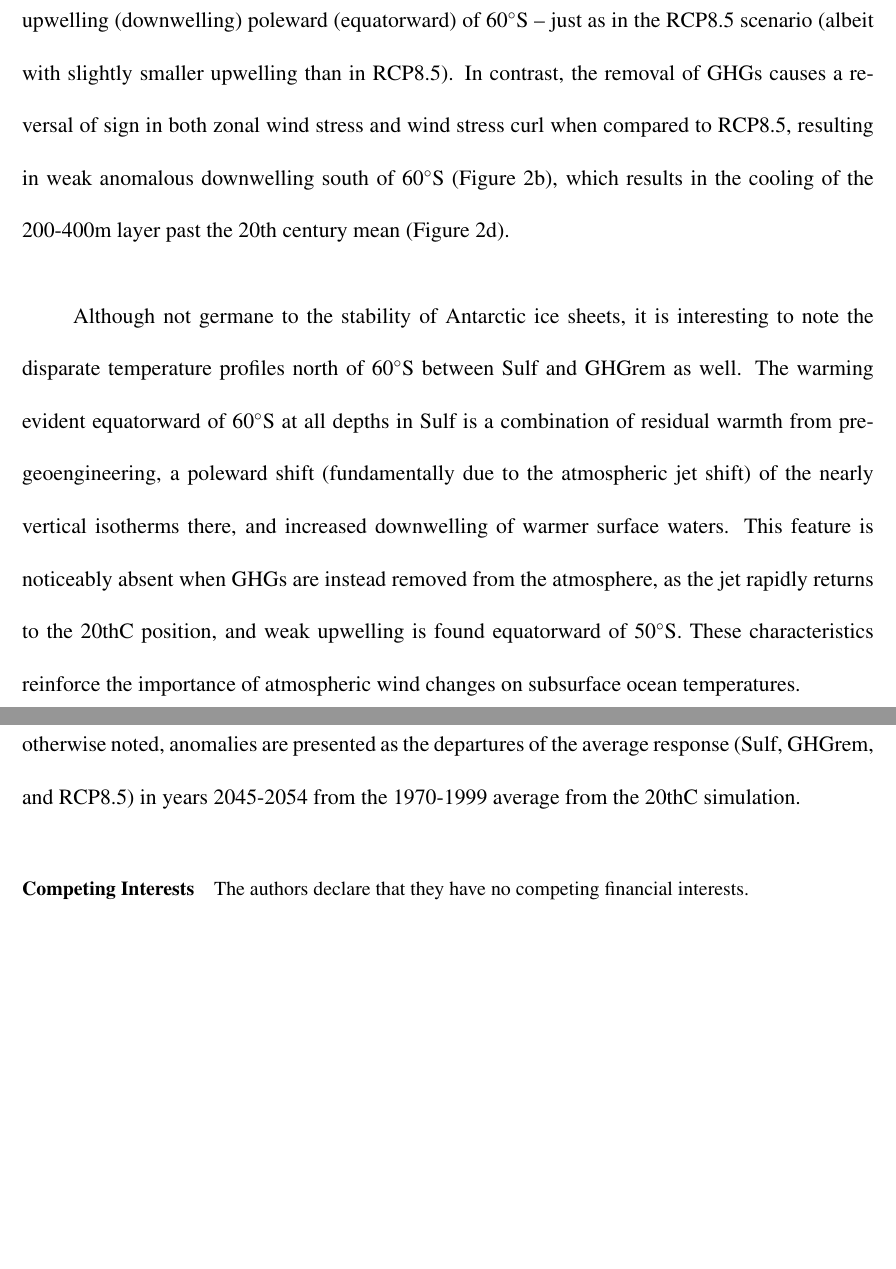
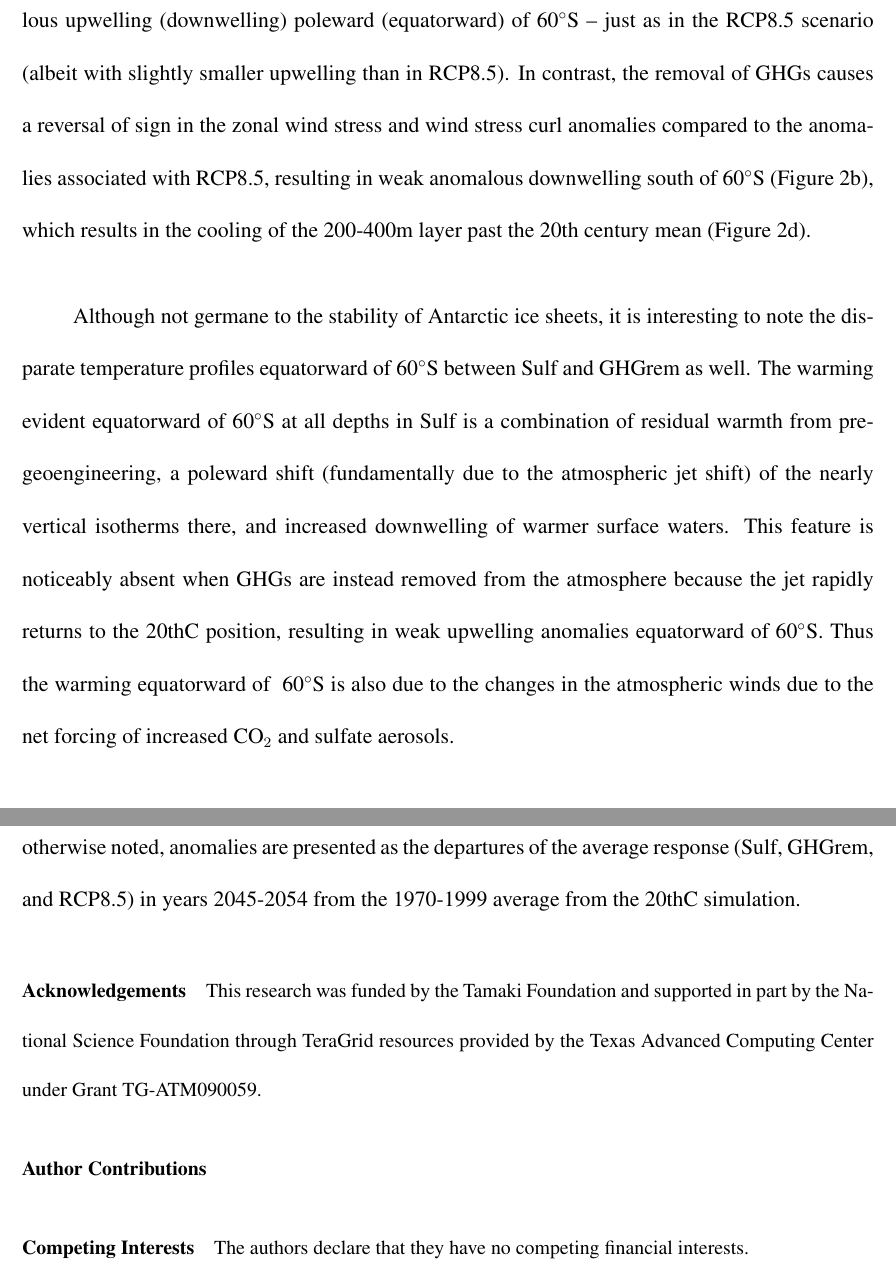
Before and after one commit to kemccusker/geotimepaper3, a LaTeX paper (SRM_WAIS_NatGeo.tex): two parts of pages 9 and 14 of 14 before the commit and two parts of pages 9 and 14 of 15 after it, joined at a grey line, cut so that both start at the same text, the shorter picture padded with empty space. Compiled offline with pdfLaTeX.

Commit message:
Make second round David edits.

```diff
--- a/SRM_WAIS_NatGeo.tex
+++ b/SRM_WAIS_NatGeo.tex
@@ -184,9 +184,11 @@ Small ocean temperature perturbations can have a significant impact on basal mel
 %Drastic reduction of greenhouse gases, however, exhibits smaller residual subsurface warming, particularly near west Antarctica (with the exception of the Weddell Sea, which has similar residual warming in the two scenarios; Figure \ref{fig:shsubtemp}e). Average zonal temperature near the level of ice shelves is 0.25$^\circ$C cooler in the reduced GHG simulation than in Sulf (Figure \ref{fig:shsubtemp}f). Were all of this average extra heat in Sulf to go into basal melt, reducing GHGs rather than deploying stratospheric aerosols would result in 2.5 meters of ``preserved" ice shelf thickness each year.
 The anomalous mid-depth warmth evident south of about 65$^\circ$S and between 200-400m depth in Sulf (Figure \ref{fig:zmtautemp}c) can be understood as anomalous upwelling of relatively warm CDW. This upwelling is caused by increased Ekman pumping that originates from the previously discussed poleward-intensified zonal winds (Figures \ref{fig:shmaps}e) caused by stratospheric aerosols, greenhouse gases \cite{fyfe07}, and their combination here (Figure \ref{fig:zmtautemp}a). Sulfate engineering exhibits a more contracted and slightly weaker region of westerly stress anomaly compared to if no geoengineering were applied (RCP8.5), and exhibits greater easterly stress than RCP8.5 equatorward of about 55$^\circ$S (Figure \ref{fig:zmtautemp}a). The curl of the wind stress shows the regions of anomalous upwelling and downwelling in RCP8.5 are retained in Sulf (Figure \ref{fig:zmtautemp}b). %@@rework this and next 2 para
 
-The mid-depth residual warming resembles the 'slow timescale' response to an increase in ozone forcing described in \cite{ferreira14}, wherein Southern Ocean circulation adjusts to changes in atmospheric winds and causes ocean warming from below that overcomes initial SST cooling and sea ice growth on the time scale of decades. Thus, engineering by sulfate aerosols features anomalous upwelling (downwelling) poleward (equatorward) of 60$^\circ$S -- just as in the RCP8.5 scenario (albeit with slightly smaller upwelling than in RCP8.5).  In contrast, the removal of GHGs causes a reversal of sign in both zonal wind stress and wind stress curl when compared to RCP8.5, resulting in weak anomalous downwelling south of 60$^\circ$S (Figure \ref{fig:zmtautemp}b), which results in the cooling of the 200-400m layer past the 20th century mean (Figure \ref{fig:zmtautemp}d). % and no anomalous warming south of 75$^\circ$S near ice shelves (Figure \ref{fig:zmtautemp}d). The removal of GHGs causes the
+The mid-depth residual warming resembles the 'slow timescale' response to an increase in ozone forcing described in \cite{ferreira14}, wherein Southern Ocean circulation adjusts to changes in atmospheric winds and causes ocean warming from below that overcomes initial SST cooling and sea ice growth on the time scale of decades. Thus, engineering by sulfate aerosols features anomalous upwelling (downwelling) poleward (equatorward) of 60$^\circ$S -- just as in the RCP8.5 scenario (albeit with slightly smaller upwelling than in RCP8.5). In contrast, the removal of GHGs causes a reversal of sign in the zonal wind stress and wind stress curl anomalies compared to the anomalies associated with RCP8.5, resulting in weak anomalous downwelling south of 60$^\circ$S (Figure \ref{fig:zmtautemp}b), which results in the cooling of the 200-400m layer past the 20th century mean (Figure \ref{fig:zmtautemp}d). % and no anomalous warming south of 75$^\circ$S near ice shelves (Figure \ref{fig:zmtautemp}d). The removal of GHGs causes the
 
-Although not germane to the stability of Antarctic ice sheets, it is interesting to note the disparate temperature profiles north of 60$^\circ$S between Sulf and GHGrem as well. The warming evident equatorward of 60$^\circ$S at all depths in Sulf is a combination of residual warmth from pre-geoengineering, a poleward shift (fundamentally due to the atmospheric jet shift) of the nearly vertical isotherms there, and increased downwelling of warmer surface waters. This feature is noticeably absent when GHGs are instead removed from the atmosphere, as the jet rapidly returns to the 20thC position, and weak upwelling is found equatorward of 50$^\circ$S. These characteristics reinforce the importance of atmospheric wind changes on subsurface ocean temperatures.
+Although not germane to the stability of Antarctic ice sheets, it is interesting to note the disparate temperature profiles equatorward of 60$^\circ$S between Sulf and GHGrem as well. The warming evident equatorward of 60$^\circ$S at all depths in Sulf is a combination of residual warmth from pre-geoengineering, a poleward shift (fundamentally due to the atmospheric jet shift) of the nearly vertical isotherms there, and increased downwelling of warmer surface waters. This feature is noticeably absent when GHGs are instead removed from the atmosphere because the jet rapidly returns to the 20thC position, resulting in weak upwelling anomalies equatorward of 60$^\circ$S. Thus the warming equatorward of ~60$^\circ$S is also due to the changes in the atmospheric winds due to the net forcing of increased CO$_2$ and sulfate aerosols.
+
+%These characteristics reinforce the importance of atmospheric wind changes on subsurface ocean temperatures.
 
 %This upwelling is due to increased Ekman pumping originating from the previously discussed poleward-intensified zonal winds (Figures \ref{fig:shmaps}e and \ref{fig:zmtautemp}a) caused by stratospheric aerosols, greenhouse gases \citep{fyfe07}, and their combination here (Figure \ref{fig:zmtautemp}a).
  %The meridional stream function in the region confirms this, consisting of an anomalous clockwise circulation with upwelling south of about 60$^\circ$S and downwelling to the north (Figure \ref{fig:zmtautemp}c; contours).
@@ -318,7 +320,8 @@ We conducted an ensemble of four sulfate engineering simulations, initialized fr
 %% Use \item's to separate, default label is "Acknowledgements"
 
 \begin{addendum}
-% \item Put acknowledgements here.
+\item[Acknowledgements] This research was funded by the Tamaki Foundation and supported in part by the Na- tional Science Foundation through TeraGrid resources provided by the Texas Advanced Computing Center under Grant TG-ATM090059.
+\item[Author Contributions]
  \item[Competing Interests] The authors declare that they have no competing financial interests.
 \item[Correspondence] Correspondence and requests for materials should be addressed to K.E.M.~(email: kemccusk@uvic.ca).
 \end{addendum}
```
Also changed, not shown: SRM_WAIS_NatGeo.tex (6 more changed lines).
